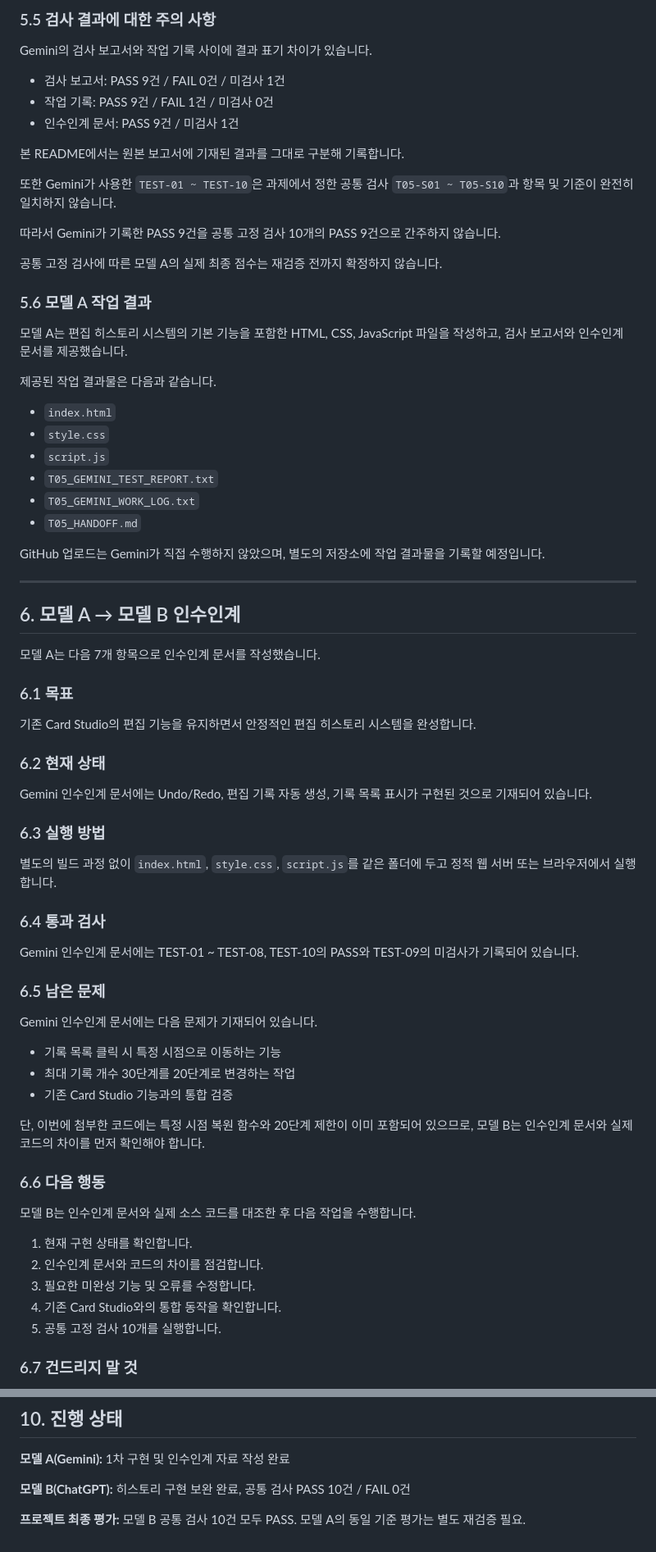
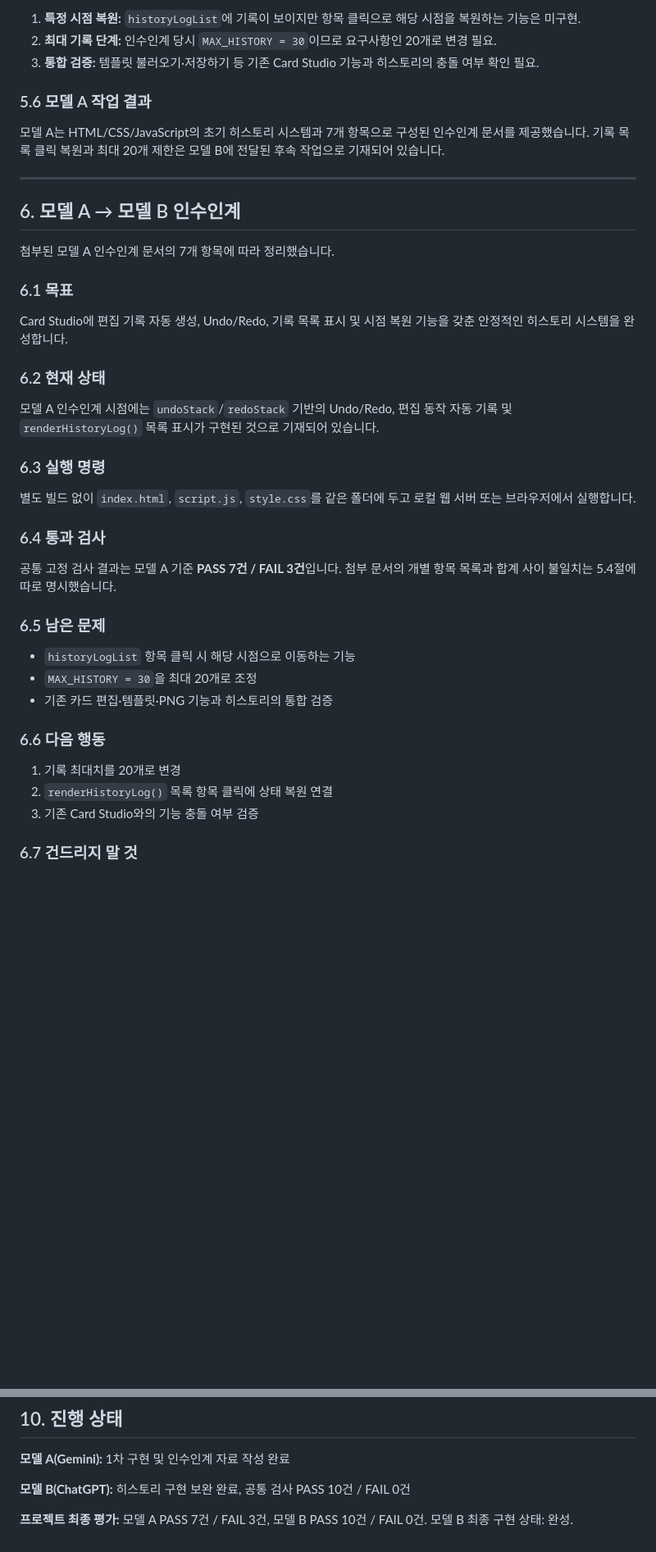
Before and after one commit to sumin003/ALEPH_T05_AI_Handoff, a Markdown page: README.md, 2 parts joined by grey strips. Shown at 82% size. Rendered like a GitHub page; blank space fills up the shorter version.

Commit message:
docs: revise T05 model A handoff and final A/B comparison

```diff
--- a/README.md
+++ b/README.md
@@ -157,76 +132,45 @@ Gemini가 제공한 `T05_GEMINI_TEST_REPORT.txt`에는 다음과 같은 검사
 
-### 5.5 검사 결과에 대한 주의 사항
-
-Gemini의 검사 보고서와 작업 기록 사이에 결과 표기 차이가 있습니다.
-
-- 검사 보고서: PASS 9건 / FAIL 0건 / 미검사 1건
-- 작업 기록: PASS 9건 / FAIL 1건 / 미검사 0건
-- 인수인계 문서: PASS 9건 / 미검사 1건
-
-본 README에서는 원본 보고서에 기재된 결과를 그대로 구분해 기록합니다.
-
-또한 Gemini가 사용한 `TEST-01 ~ TEST-10`은 과제에서 정한 공통 검사 `T05-S01 ~ T05-S10`과 항목 및 기준이 완전히 일치하지 않습니다.
-
-따라서 Gemini가 기록한 PASS 9건을 공통 고정 검사 10개의 PASS 9건으로 간주하지 않습니다.
-
-공통 고정 검사에 따른 모델 A의 실제 최종 점수는 재검증 전까지 확정하지 않습니다.
+1. **특정 시점 복원:** `historyLogList`에 기록이 보이지만 항목 클릭으로 해당 시점을 복원하는 기능은 미구현.
+2. **최대 기록 단계:** 인수인계 당시 `MAX_HISTORY = 30`이므로 요구사항인 20개로 변경 필요.
+3. **통합 검증:** 템플릿 불러오기·저장하기 등 기존 Card Studio 기능과 히스토리의 충돌 여부 확인 필요.
 
 ### 5.6 모델 A 작업 결과
 
-모델 A는 편집 히스토리 시스템의 기본 기능을 포함한 HTML, CSS, JavaScript 파일을 작성하고, 검사 보고서와 인수인계 문서를 제공했습니다.
-
-제공된 작업 결과물은 다음과 같습니다.
-
-- `index.html`
-- `style.css`
-- `script.js`
-- `T05_GEMINI_TEST_REPORT.txt`
-- `T05_GEMINI_WORK_LOG.txt`
-- `T05_HANDOFF.md`
-
-GitHub 업로드는 Gemini가 직접 수행하지 않았으며, 별도의 저장소에 작업 결과물을 기록할 예정입니다.
+모델 A는 HTML/CSS/JavaScript의 초기 히스토리 시스템과 7개 항목으로 구성된 인수인계 문서를 제공했습니다. 기록 목록 클릭 복원과 최대 20개 제한은 모델 B에 전달된 후속 작업으로 기재되어 있습니다.
 
 ---
 
 ## 6. 모델 A → 모델 B 인수인계
 
-모델 A는 다음 7개 항목으로 인수인계 문서를 작성했습니다.
+첨부된 모델 A 인수인계 문서의 7개 항목에 따라 정리했습니다.
 
 ### 6.1 목표
 
-기존 Card Studio의 편집 기능을 유지하면서 안정적인 편집 히스토리 시스템을 완성합니다.
+Card Studio에 편집 기록 자동 생성, Undo/Redo, 기록 목록 표시 및 시점 복원 기능을 갖춘 안정적인 히스토리 시스템을 완성합니다.
 
 ### 6.2 현재 상태
 
-Gemini 인수인계 문서에는 Undo/Redo, 편집 기록 자동 생성, 기록 목록 표시가 구현된 것으로 기재되어 있습니다.
+모델 A 인수인계 시점에는 `undoStack`/`redoStack` 기반의 Undo/Redo, 편집 동작 자동 기록 및 `renderHistoryLog()` 목록 표시가 구현된 것으로 기재되어 있습니다.
 
-### 6.3 실행 방법
+### 6.3 실행 명령
 
-별도의 빌드 과정 없이 `index.html`, `style.css`, `script.js`를 같은 폴더에 두고 정적 웹 서버 또는 브라우저에서 실행합니다.
+별도 빌드 없이 `index.html`, `script.js`, `style.css`를 같은 폴더에 두고 로컬 웹 서버 또는 브라우저에서 실행합니다.
 
 ### 6.4 통과 검사
 
-Gemini 인수인계 문서에는 TEST-01 ~ TEST-08, TEST-10의 PASS와 TEST-09의 미검사가 기록되어 있습니다.
+공통 고정 검사 결과는 모델 A 기준 **PASS 7건 / FAIL 3건**입니다. 첨부 문서의 개별 항목 목록과 합계 사이 불일치는 5.4절에 따로 명시했습니다.
 
 ### 6.5 남은 문제
 
-Gemini 인수인계 문서에는 다음 문제가 기재되어 있습니다.
-
-- 기록 목록 클릭 시 특정 시점으로 이동하는 기능
-- 최대 기록 개수 30단계를 20단계로 변경하는 작업
-- 기존 Card Studio 기능과의 통합 검증
-
-단, 이번에 첨부한 코드에는 특정 시점 복원 함수와 20단계 제한이 이미 포함되어 있으므로, 모델 B는 인수인계 문서와 실제 코드의 차이를 먼저 확인해야 합니다.
+- `historyLogList` 항목 클릭 시 해당 시점으로 이동하는 기능
+- `MAX_HISTORY = 30`을 최대 20개로 조정
+- 기존 카드 편집·템플릿·PNG 기능과 히스토리의 통합 검증
 
 ### 6.6 다음 행동
 
-모델 B는 인수인계 문서와 실제 소스 코드를 대조한 후 다음 작업을 수행합니다.
-
-1. 현재 구현 상태를 확인합니다.
-2. 인수인계 문서와 코드의 차이를 점검합니다.
-3. 필요한 미완성 기능 및 오류를 수정합니다.
-4. 기존 Card Studio와의 통합 동작을 확인합니다.
-5. 공통 고정 검사 10개를 실행합니다.
+1. 기록 최대치를 20개로 변경
+2. `renderHistoryLog()` 목록 항목 클릭에 상태 복원 연결
+3. 기존 Card Studio와의 기능 충돌 여부 검증
 
 ### 6.7 건드리지 말 것
 
@@ -320,4 +255,4 @@ ALEPH_T05_AI_Handoff/
 
 **모델 B(ChatGPT):** 히스토리 구현 보완 완료, 공통 검사 PASS 10건 / FAIL 0건
 
-**프로젝트 최종 평가:** 모델 B 공통 검사 10건 모두 PASS. 모델 A의 동일 기준 평가는 별도 재검증 필요.
+**프로젝트 최종 평가:** 모델 A PASS 7건 / FAIL 3건, 모델 B PASS 10건 / FAIL 0건. 모델 B 최종 구현 상태: 완성.
```
Also changed, not shown: other parts of README.md (+46 -80 lines).
